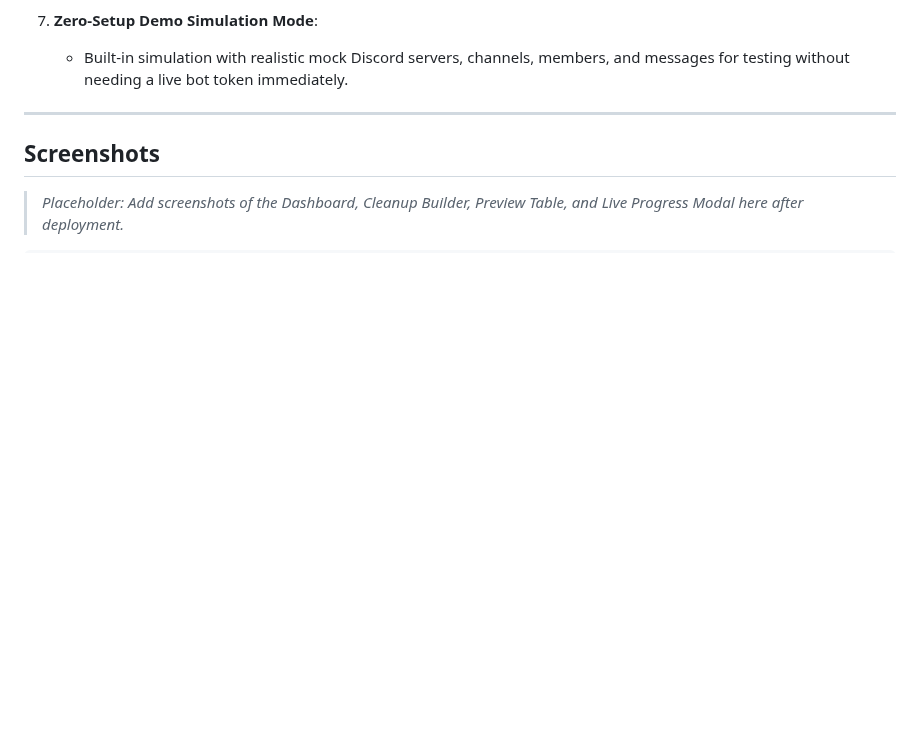
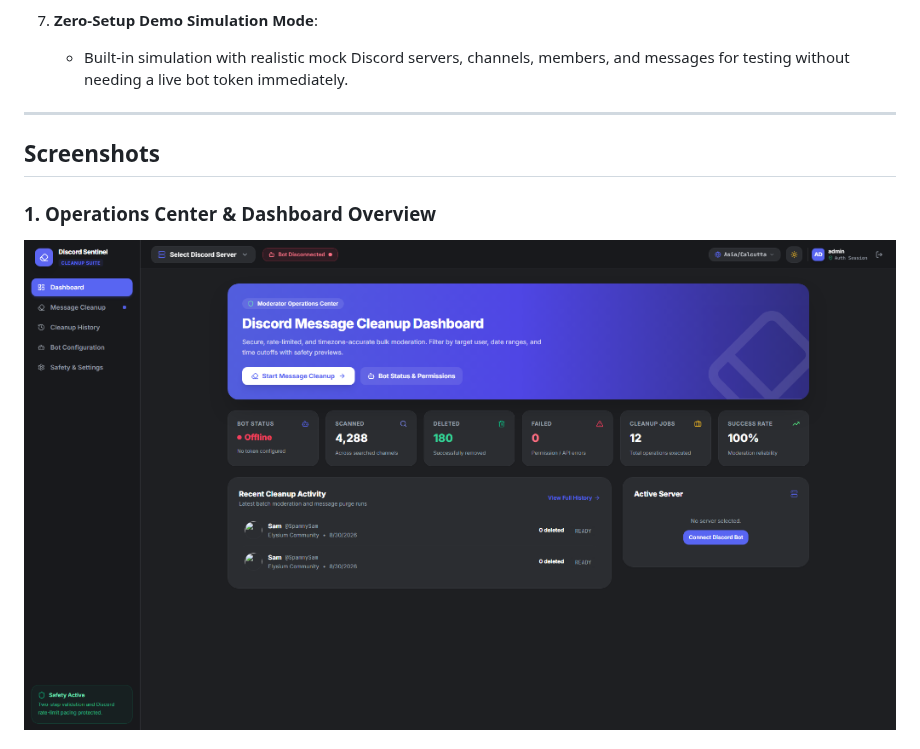
Before and after one commit to Yavagu/discord-message-cleanup-dashboard, a Markdown page: README.md, the part around one of its changes. GitHub-like rendering; pictures changed too: screenshots/dashboard.png (added); blank space fills up the shorter version.

Commit message:
docs: add 4 feature screenshots and placeholders to README

```diff
--- a/README.md
+++ b/README.md
@@ -68,5 +68,6 @@ A high-performance, professional moderation and bulk message purge dashboard for
 
 ## Screenshots
 
-> *Placeholder: Add screenshots of the Dashboard, Cleanup Builder, Preview Table, and Live Progress Modal here after deployment.*
+### 1. Operations Center & Dashboard Overview
+![Operations Center & Dashboard Overview](screenshots/dashboard.png)
 
```
Also changed, not shown: other parts of README.md (+14 -11 lines), screenshots/bot-config.png (added), screenshots/cleanup-builder.png (added), screenshots/cleanup-history.png (added).
